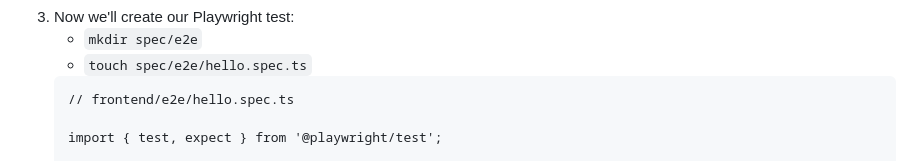
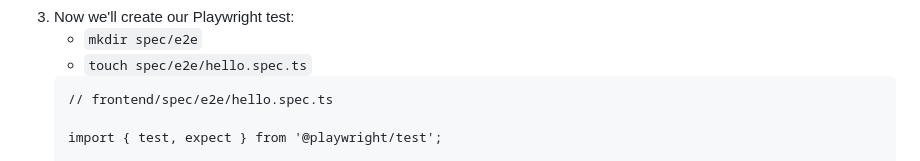
Before and after one commit to mark-mcdermott/rails-nuxt-flyio-circleci-devise, a Markdown page: README.md, the part around the change. Rendered like a GitHub page.

Commit message:
Fix path

````diff
--- a/README.md
+++ b/README.md
@@ -437,7 +437,7 @@ Now from the root directory of our app, let's setup Vitest for CircleCI.
     - `mkdir spec/e2e`
     - `touch spec/e2e/hello.spec.ts`
     ```
-    // frontend/e2e/hello.spec.ts
+    // frontend/spec/e2e/hello.spec.ts
 
     import { test, expect } from '@playwright/test';
 
````
